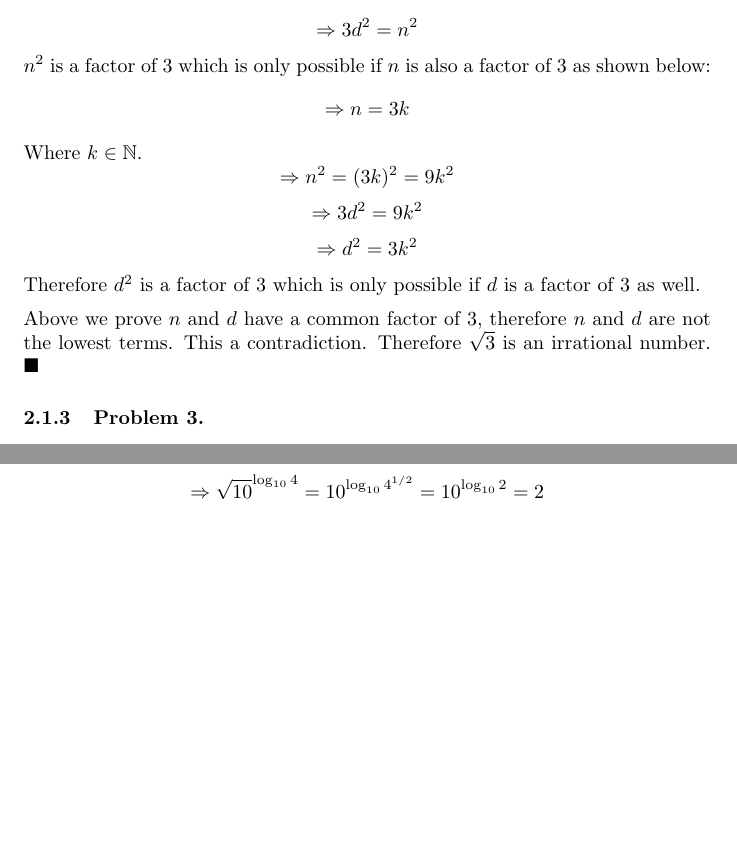
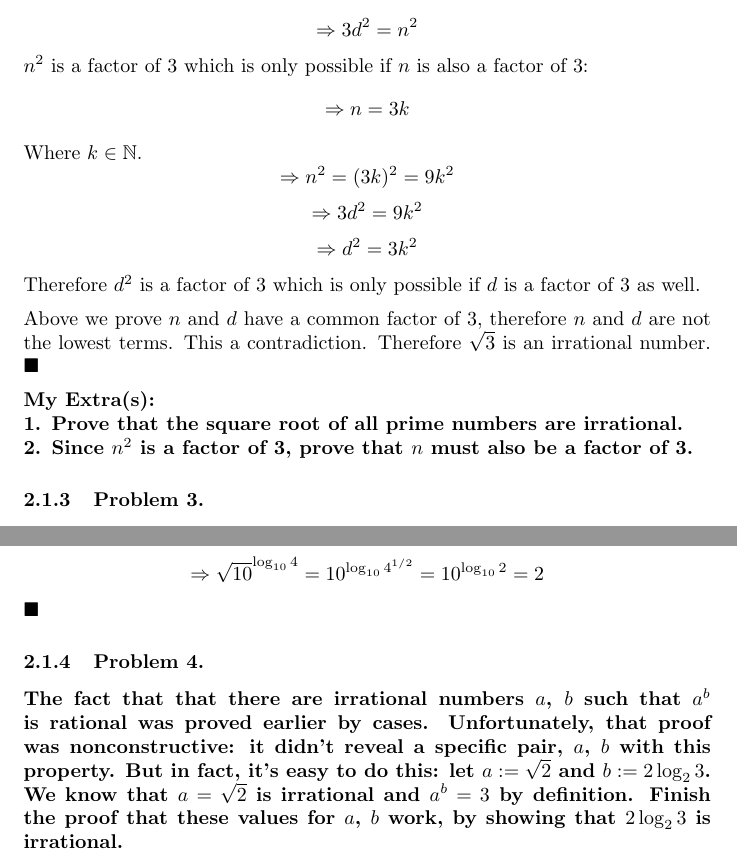
Before and after one commit to DeraUchenwoke/MIT-6.042J-Mathematics-for-Computer-Science, a LaTeX document (In-Class Problems/Week 1 Fri/Week_1_Fri.tex): two parts of pages 2 and 3 of 3, joined at a grey line, cut so that both start at the same text, the shorter picture padded with empty space. Compiled offline with pdfLaTeX.

Commit message:
Fixed solution for Problem 1+added own proofs todo

```diff
--- a/In-Class Problems/Week 1 Fri/Week_1_Fri.tex
+++ b/In-Class Problems/Week 1 Fri/Week_1_Fri.tex
@@ -2,7 +2,7 @@
 
 % Packages
 \usepackage[utf8]{inputenc}
-\usepackage{amssymb} % For QED symbol.
+\usepackage{amssymb}
 
 \title{6.042J/18.062J, Spring '15: Mathematics for Computer Science}
 \author{Chidera Uchenwoke}
@@ -35,7 +35,7 @@ Solution: We use proof by contradiction. Suppose \(\sqrt{3}\) is rational.
 Where \(n\) and \(d\) are the lowest terms.
 \[\Rightarrow 3 = \frac{n^2}{d^2}\]
 \[\Rightarrow 3d^2 = n^2 \]
-\(n^2\) is a factor of 3 which is only possible if \(n\) is also a factor of 3 as shown below:
+\(n^2\) is a factor of 3 which is only possible if \(n\) is also a factor of 3:
 \[\Rightarrow n = 3k\]
 Where \(k \in \mathbb{N}\).
 \[\Rightarrow n^2 = (3k)^2 = 9k^2\]
@@ -45,6 +45,11 @@ Therefore \(d^2\) is a factor of 3 which is only possible if \(d\) is a factor o
 \\[5pt]
 Above we prove \(n\) and \(d\) have a common factor of 3, therefore \(n\) and \(d\) are not the lowest terms. This a contradiction. Therefore $\sqrt{3}$ is an irrational number.
 $\blacksquare$
+\\[5pt]
+\noindent
+\textbf{My Extra(s):\\
+1. Prove that the square root of all prime numbers are irrational.\\
+2. Since $n^{2}$ is a factor of 3, prove that $n$ must also be a factor of 3.}
 
 \subsubsection{Problem 3.}
 \textbf{If we raise an irrational number to an irrational power, can the result be rational? Show that it can by considering $\sqrt{2}^{\sqrt{2}}$ and arguing by cases.}
@@ -69,5 +74,9 @@ Therefore $b$, an irrational number, raised to the power of $c$ also an irration
 Let $a = \sqrt{10}$,  $b = \log_{10}4$.
 \[\Rightarrow a^{b} = \sqrt{10}^{\log_{10}4}\]
 \[\Rightarrow \sqrt{10}^{\log_{10}4} = 10^{\log_{10}4^{1/2}} = 10^{\log_{10}2} = 2\]
+$ \blacksquare $
+
+\subsubsection{Problem 4.}
+\textbf{The fact that that there are irrational numbers $a$, $b$ such that $a^{b}$ is rational was proved earlier by cases. Unfortunately, that proof was nonconstructive: it didn't reveal a specific pair, $a$, $b$ with this property. But in fact, it's easy to do this: let $a := \sqrt{2}$ and $b := 2\log_{2}3$. We know that $a = \sqrt{2}$ is irrational and $a^{b} = 3$ by definition. Finish the proof that these values for $a$, $b$ work, by showing that $2\log_{2}3$ is irrational.}
 
 \end{document}
```
Also changed, not shown: In-Class Problems/Week 1 Fri/Week_1_Fri.tex (2 more changed lines).
